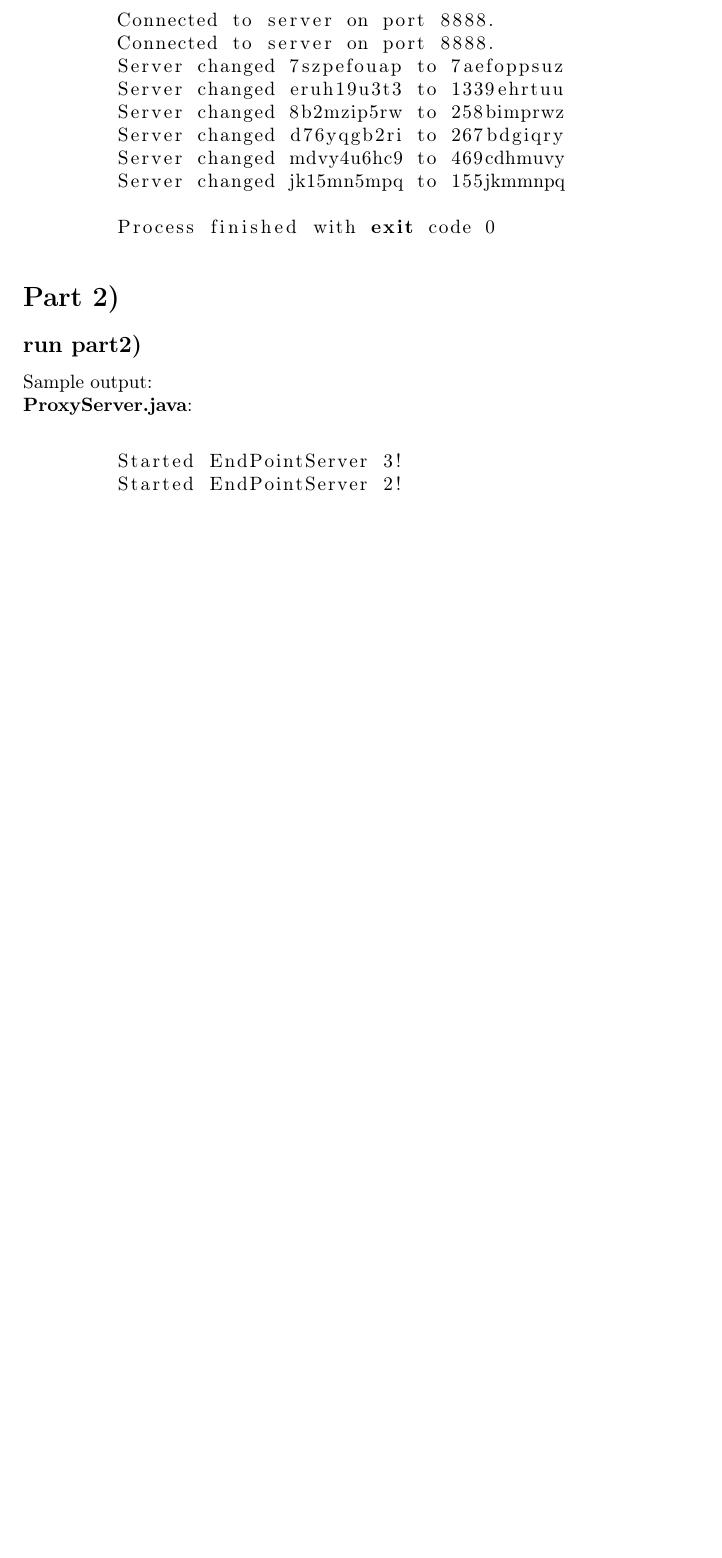
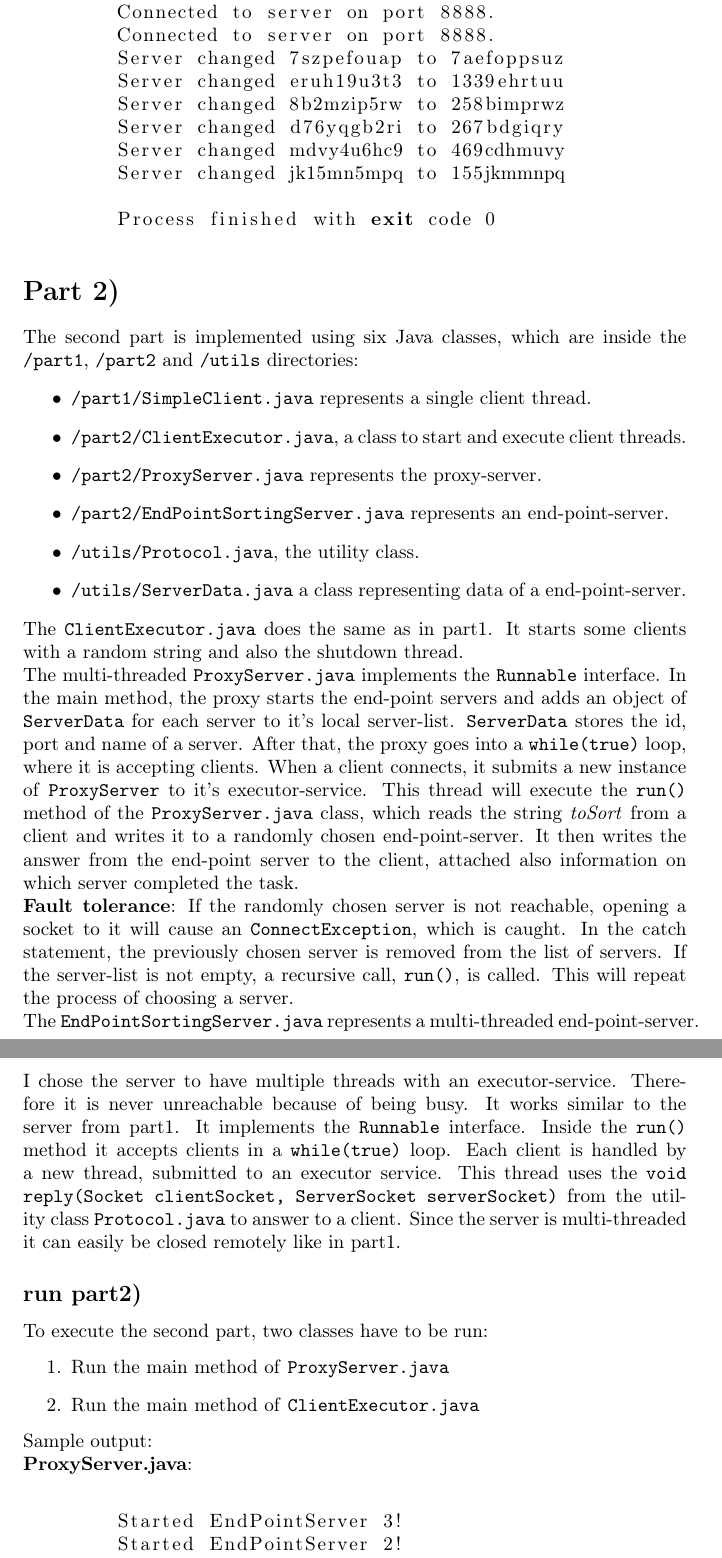
Before and after one commit to doetlingerlukas/distributed-systems, a LaTeX problem sheet (src/hw02/hw02-report.tex): part of page 3 of 4 before the commit and two parts of pages 3 and 4 of 5 after it, the two joined at a grey line, cut so that both start at the same text, the shorter picture padded with empty space. Compiled offline with pdfLaTeX.

Commit message:
Add documentation for hw02, part2.

```diff
--- a/src/hw02/hw02-report.tex
+++ b/src/hw02/hw02-report.tex
@@ -76,8 +78,27 @@
 
   \section*{Part 2)}
 
+    The second part is implemented using six Java classes, which are inside the \texttt{/part1}, \texttt{/part2} and \texttt{/utils} directories:
+    \begin{itemize}
+      \item \texttt{/part1/SimpleClient.java} represents a single client thread.
+      \item \texttt{/part2/ClientExecutor.java}, a class to start and execute client threads.
+      \item \texttt{/part2/ProxyServer.java} represents the proxy-server.
+      \item \texttt{/part2/EndPointSortingServer.java} represents an end-point-server.
+      \item \texttt{/utils/Protocol.java}, the utility class.
+      \item \texttt{/utils/ServerData.java} a class representing data of a end-point-server.
+    \end{itemize}
+    The \texttt{ClientExecutor.java} does the same as in part1. It starts some clients with a random string and also the shutdown thread.\\
+    The multi-threaded \texttt{ProxyServer.java} implements the \texttt{Runnable} interface. In the main method, the proxy starts the end-point servers and adds an object of \texttt{ServerData} for each server to it's local server-list. \texttt{ServerData} stores the id, port and name of a server. After that, the proxy goes into a \texttt{while(true)} loop, where it is accepting clients. When a client connects, it submits a new instance of \texttt{ProxyServer} to it's executor-service. This thread will execute the \texttt{run()} method of the \texttt{ProxyServer.java} class, which reads the string \textit{toSort} from a client and writes it to a randomly chosen end-point-server. It then writes the answer from the end-point server to the client, attached also information on which server completed the task.\\
+    \textbf{Fault tolerance}: If the randomly chosen server is not reachable, opening a socket to it will cause an \texttt{ConnectException}, which is caught. In the catch statement, the previously chosen server is removed from the list of servers. If the server-list is not empty, a recursive call, \texttt{run()}, is called. This will repeat the process of choosing a server.\\
+    The \texttt{EndPointSortingServer.java} represents a multi-threaded end-point-server. I chose the server to have multiple threads with an executor-service. Therefore it is never unreachable because of being busy. It works similar to the server from part1. It implements the \texttt{Runnable} interface. Inside the \texttt{run()} method it accepts clients in a \texttt{while(true)} loop. Each client is handled by a new thread, submitted to an executor service. This thread uses the \texttt{void reply(Socket clientSocket, ServerSocket serverSocket)} from the utility class \texttt{Protocol.java} to answer to a client. Since the server is multi-threaded it can easily be closed remotely like in part1.
+
     \subsection*{run part2)}
 
+      To execute the second part, two classes have to be run:
+      \begin{itemize}
+      	\item[1.] Run the main method of \texttt{ProxyServer.java}
+      	\item[2.] Run the main method of \texttt{ClientExecutor.java}
+      \end{itemize}
       Sample output:\\
       \textbf{ProxyServer.java}:\\
       \begin{lstlisting}[language=sh]
```
Also changed, not shown: src/hw02/hw02-report.tex (16 more changed lines).
